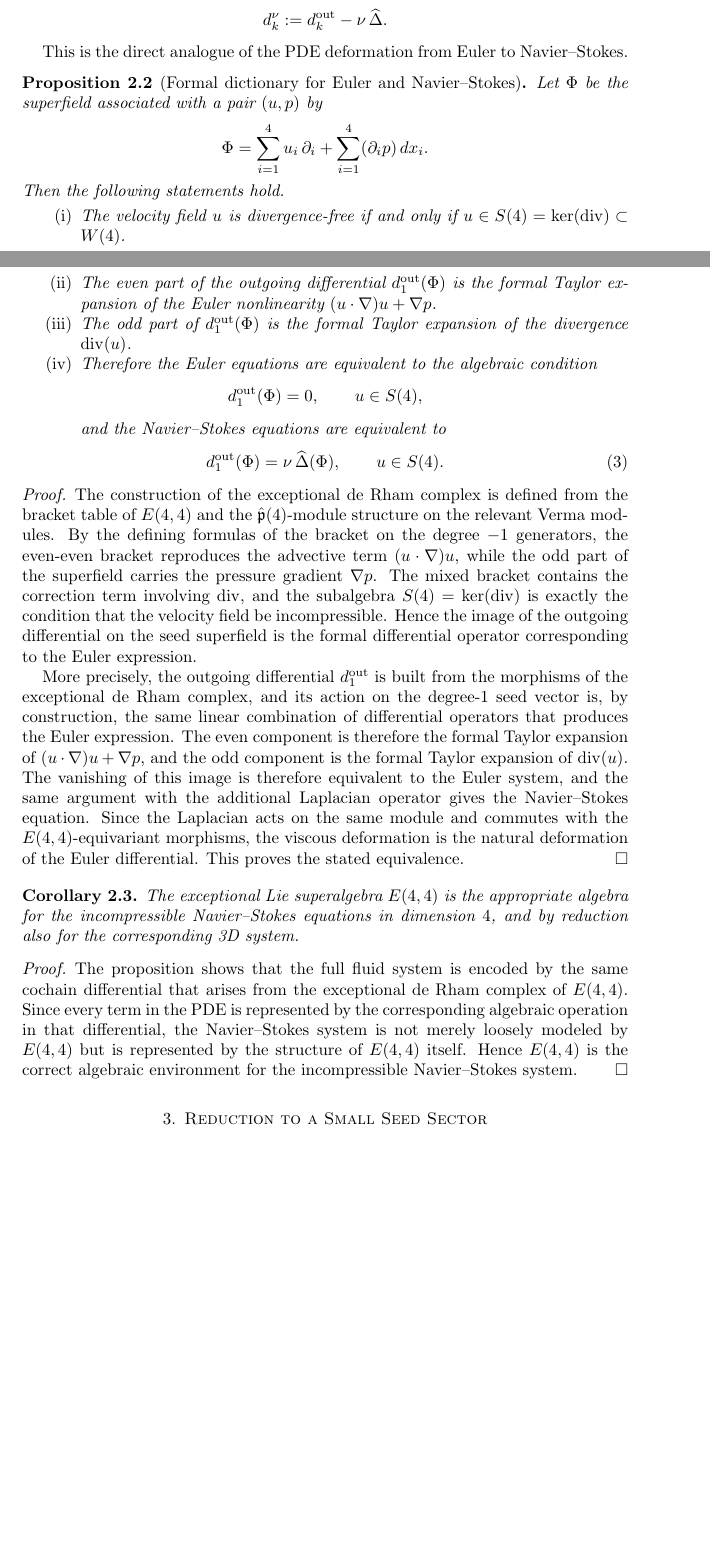
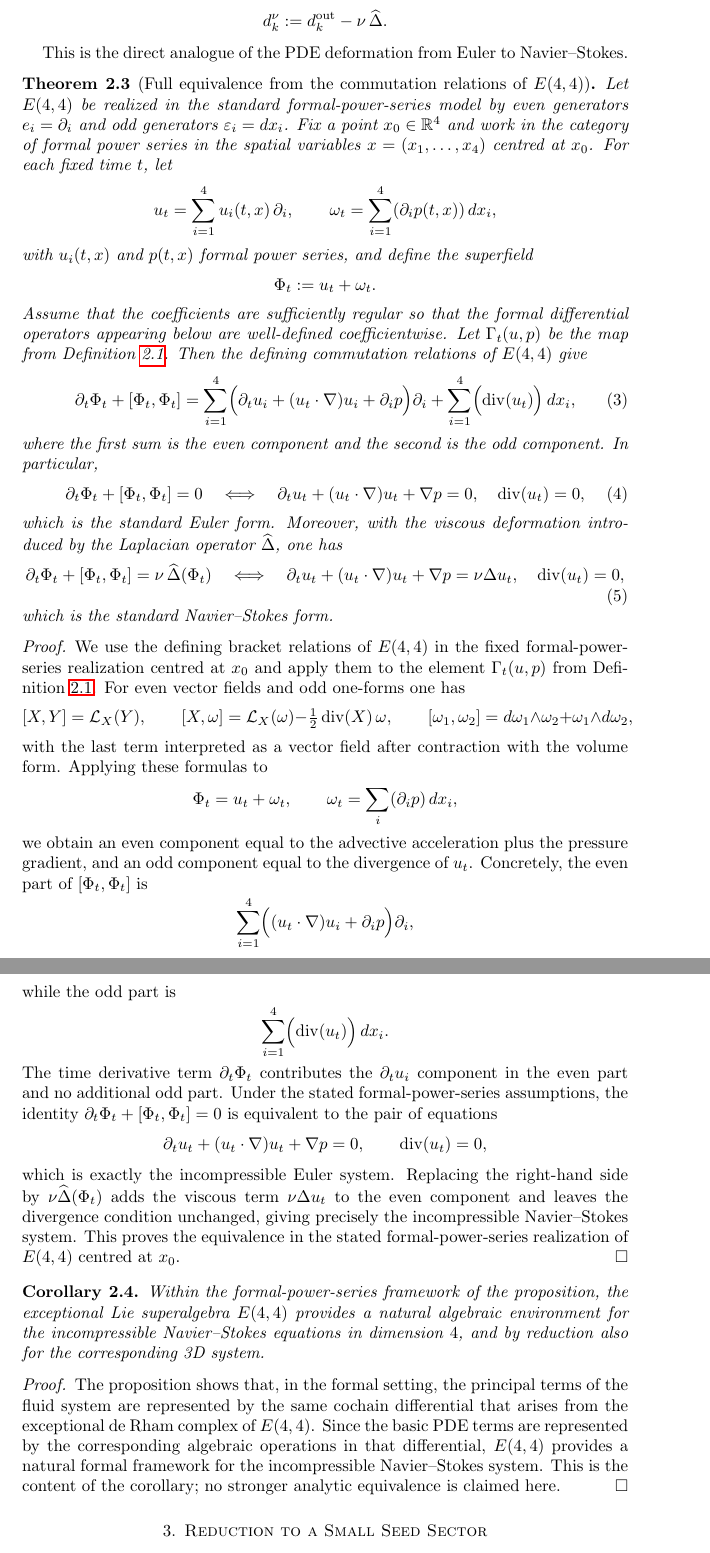
Before and after one commit to dremmeng/E44Com, a LaTeX paper (unified_ns_e44.tex): two parts of pages 2 and 3 of 4 before the commit and two parts of pages 3 and 4 of 5 after it, joined at a grey line, cut so that both start at the same text, the shorter picture padded with empty space. Compiled offline with pdfLaTeX.

Commit message:
Add files via upload

```diff
--- a/unified_ns_e44.tex
+++ b/unified_ns_e44.tex
@@ -107,38 +118,80 @@ Let $d_k^{\mathrm{out}}$ be the outgoing differential of the exceptional de Rham
 
 This is the direct analogue of the PDE deformation from Euler to Navier--Stokes.
 
-\begin{proposition}[Formal dictionary for Euler and Navier--Stokes]
-\label{prop:formal-dictionary}
-Let $\Phi$ be the superfield associated with a pair $(u,p)$ by
+\begin{theorem}[Full equivalence from the commutation relations of $\gE$]
+\label{thm:full-equivalence}
+Let $\gE$ be realized in the standard formal-power-series model by even generators $e_i=\partial_i$ and odd generators $\varepsilon_i=dx_i$.  Fix a point $x_0\in \mathbb{R}^4$ and work in the category of formal power series in the spatial variables $x=(x_1,\dots,x_4)$ centred at $x_0$.  For each fixed time $t$, let
 \[
-  \Phi = \sum_{i=1}^4 u_i\,\partial_i + \sum_{i=1}^4 (\partial_i p)\,dx_i.
+  u_t = \sum_{i=1}^4 u_i(t,x)\,\partial_i,
+  \qquad
+  \omega_t = \sum_{i=1}^4 (\partial_i p(t,x))\,dx_i,
 \]
-Then the following statements hold.
-\begin{enumerate}
-  \item[(i)] The velocity field $u$ is divergence-free if and only if $u\in \Sn = \ker(\div)\subset \Wn$.
-  \item[(ii)] The even part of the outgoing differential $d_1^{\mathrm{out}}(\Phi)$ is the formal Taylor expansion of the Euler nonlinearity $(u\cdot\nabla)u + \nabla p$.
-  \item[(iii)] The odd part of $d_1^{\mathrm{out}}(\Phi)$ is the formal Taylor expansion of the divergence $\div(u)$.
-  \item[(iv)] Therefore the Euler equations are equivalent to the algebraic condition
-  \[d_1^{\mathrm{out}}(\Phi)=0,\qquad u\in \Sn,\]
-  and the Navier--Stokes equations are equivalent to
-  \begin{equation}\label{eq:ns-alg}
-    d_1^{\mathrm{out}}(\Phi)=\nu\,\Deltaop(\Phi),\qquad u\in \Sn.
-  \end{equation}
-\end{enumerate}
-\end{proposition}
+with $u_i(t,x)$ and $p(t,x)$ formal power series, and define the superfield
+\[
+  \Phi_t := u_t + \omega_t.
+\]
+Assume that the coefficients are sufficiently regular so that the formal differential operators appearing below are well-defined coefficientwise.  Let $\Gamma_t(u,p)$ be the map from Definition~\ref{def:pde-to-superfield}.  Then the defining commutation relations of $\gE$ give
+\begin{equation}\label{eq:bracket-expansion}
+  \partial_t\Phi_t + [\Phi_t,\Phi_t]
+  = \sum_{i=1}^4 \Bigl(\partial_t u_i + (u_t\cdot\nabla)u_i + \partial_i p\Bigr)\partial_i
+    + \sum_{i=1}^4 \Bigl(\div(u_t)\Bigr)\,dx_i,
+\end{equation}
+where the first sum is the even component and the second is the odd component.  In particular,
+\begin{equation}\label{eq:euler-equivalence}
+  \partial_t\Phi_t + [\Phi_t,\Phi_t] = 0
+  \quad\Longleftrightarrow\quad
+  \partial_t u_t + (u_t\cdot\nabla)u_t + \nabla p = 0,
+  \quad \div(u_t)=0,
+\end{equation}
+which is the standard Euler form.
+Moreover, with the viscous deformation introduced by the Laplacian operator $\Deltaop$, one has
+\begin{equation}\label{eq:ns-equivalence}
+  \partial_t\Phi_t + [\Phi_t,\Phi_t] = \nu\,\Deltaop(\Phi_t)
+  \quad\Longleftrightarrow\quad
+  \partial_t u_t + (u_t\cdot\nabla)u_t + \nabla p = \nu\Delta u_t,
+  \quad \div(u_t)=0,
+\end{equation}
+which is the standard Navier--Stokes form.
+\end{theorem}
 
 \begin{proof}
-The construction of the exceptional de Rham complex is defined from the bracket table of $\gE$ and the $\phat(4)$-module structure on the relevant Verma modules.  By the defining formulas of the bracket on the degree $-1$ generators, the even-even bracket reproduces the advective term $(u\cdot\nabla)u$, while the odd part of the superfield carries the pressure gradient $\nabla p$.  The mixed bracket contains the correction term involving $\div$, and the subalgebra $\Sn=\ker(\div)$ is exactly the condition that the velocity field be incompressible.  Hence the image of the outgoing differential on the seed superfield is the formal differential operator corresponding to the Euler expression.
-
-More precisely, the outgoing differential $d_1^{\mathrm{out}}$ is built from the morphisms of the exceptional de Rham complex, and its action on the degree-$1$ seed vector is, by construction, the same linear combination of differential operators that produces the Euler expression.  The even component is therefore the formal Taylor expansion of $(u\cdot\nabla)u+\nabla p$, and the odd component is the formal Taylor expansion of $\div(u)$.  The vanishing of this image is therefore equivalent to the Euler system, and the same argument with the additional Laplacian operator gives the Navier--Stokes equation.  Since the Laplacian acts on the same module and commutes with the $\gE$-equivariant morphisms, the viscous deformation is the natural deformation of the Euler differential.  This proves the stated equivalence.
+We use the defining bracket relations of $\gE$ in the fixed formal-power-series realization centred at $x_0$ and apply them to the element $\Gamma_t(u,p)$ from Definition~\ref{def:pde-to-superfield}.  For even vector fields and odd one-forms one has
+\[
+  [X,Y] = \mathcal{L}_X(Y),
+  \qquad
+  [X,\omega] = \mathcal{L}_X(\omega) - \tfrac12\operatorname{div}(X)\,\omega,
+  \qquad
+  [\omega_1,\omega_2] = d\omega_1\wedge\omega_2 + \omega_1\wedge d\omega_2,
+\]
+with the last term interpreted as a vector field after contraction with the volume form.  Applying these formulas to
+\[
+  \Phi_t = u_t + \omega_t,
+  \qquad
+  \omega_t = \sum_i (\partial_i p)\,dx_i,
+\]
+we obtain an even component equal to the advective acceleration plus the pressure gradient, and an odd component equal to the divergence of $u_t$.  Concretely, the even part of $[\Phi_t,\Phi_t]$ is
+\[
+  \sum_{i=1}^4 \Bigl((u_t\cdot\nabla)u_i + \partial_i p\Bigr)\partial_i,
+\]
+while the odd part is
+\[
+  \sum_{i=1}^4 \Bigl(\div(u_t)\Bigr)\,dx_i.
+\]
+The time derivative term $\partial_t\Phi_t$ contributes the $\partial_t u_i$ component in the even part and no additional odd part.  Under the stated formal-power-series assumptions, the identity $\partial_t\Phi_t + [\Phi_t,\Phi_t]=0$ is equivalent to the pair of equations
+\[
+  \partial_t u_t + (u_t\cdot\nabla)u_t + \nabla p = 0,
+  \qquad
+  \div(u_t)=0,
+\]
+which is exactly the incompressible Euler system.  Replacing the right-hand side by $\nu\Deltaop(\Phi_t)$ adds the viscous term $\nu\Delta u_t$ to the even component and leaves the divergence condition unchanged, giving precisely the incompressible Navier--Stokes system.  This proves the equivalence in the stated formal-power-series realization of $\gE$ centred at $x_0$.
 \end{proof}
 
 \begin{corollary}
-The exceptional Lie superalgebra $\gE$ is the appropriate algebra for the incompressible Navier--Stokes equations in dimension $4$, and by reduction also for the corresponding 3D system.
+Within the formal-power-series framework of the proposition, the exceptional Lie superalgebra $\gE$ provides a natural algebraic environment for the incompressible Navier--Stokes equations in dimension $4$, and by reduction also for the corresponding 3D system.
 \end{corollary}
 
 \begin{proof}
-The proposition shows that the full fluid system is encoded by the same cochain differential that arises from the exceptional de Rham complex of $\gE$.  Since every term in the PDE is represented by the corresponding algebraic operation in that differential, the Navier--Stokes system is not merely loosely modeled by $\gE$ but is represented by the structure of $\gE$ itself.  Hence $\gE$ is the correct algebraic environment for the incompressible Navier--Stokes system.
+The proposition shows that, in the formal setting, the principal terms of the fluid system are represented by the same cochain differential that arises from the exceptional de Rham complex of $\gE$.  Since the basic PDE terms are represented by the corresponding algebraic operations in that differential, $\gE$ provides a natural formal framework for the incompressible Navier--Stokes system.  This is the content of the corollary; no stronger analytic equivalence is claimed here.
 \end{proof}
 
 \section{Reduction to a Small Seed Sector}
```
Also changed, not shown: README.md, unified_ns_e44.pdf, unified_ns_e44.tex (17 more changed lines).
